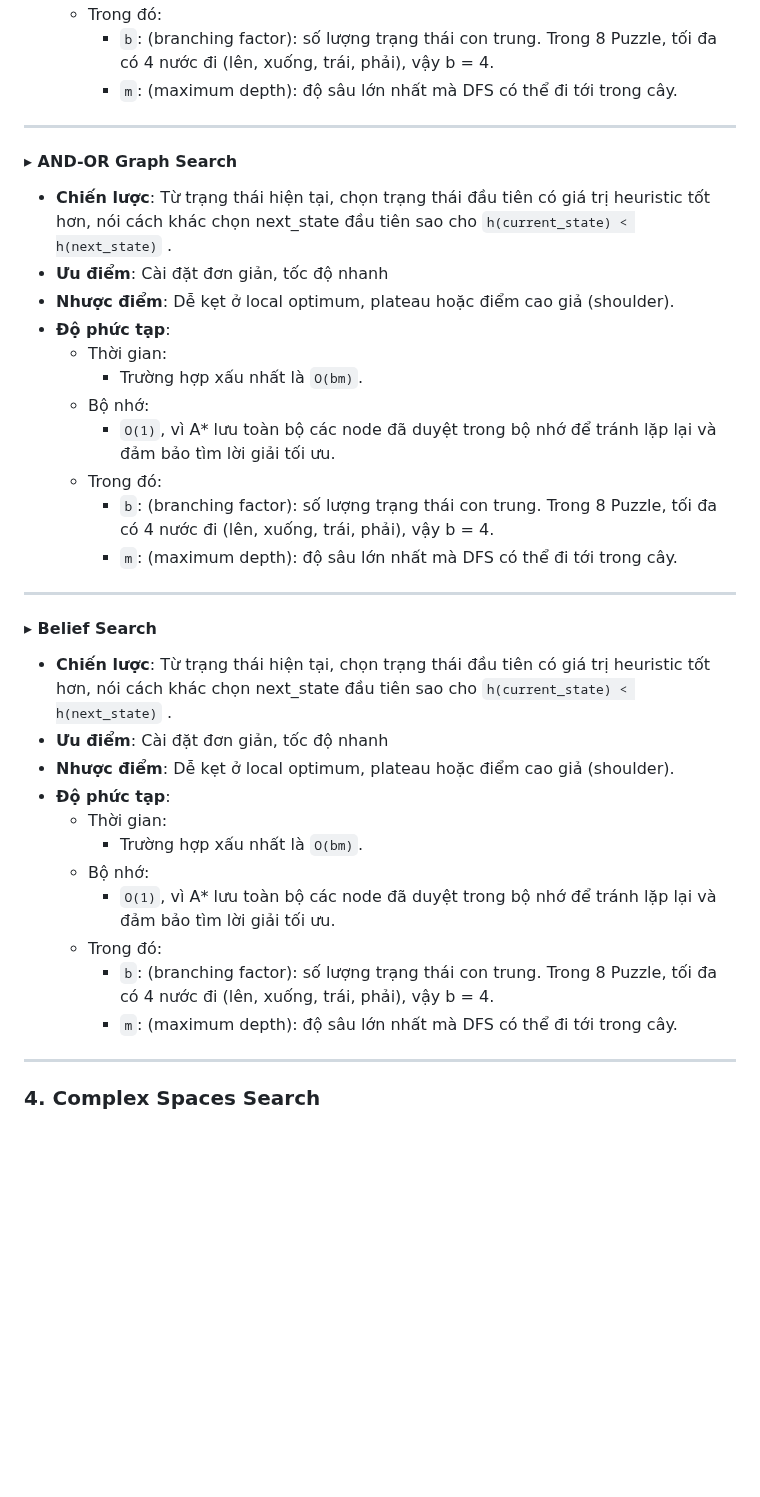
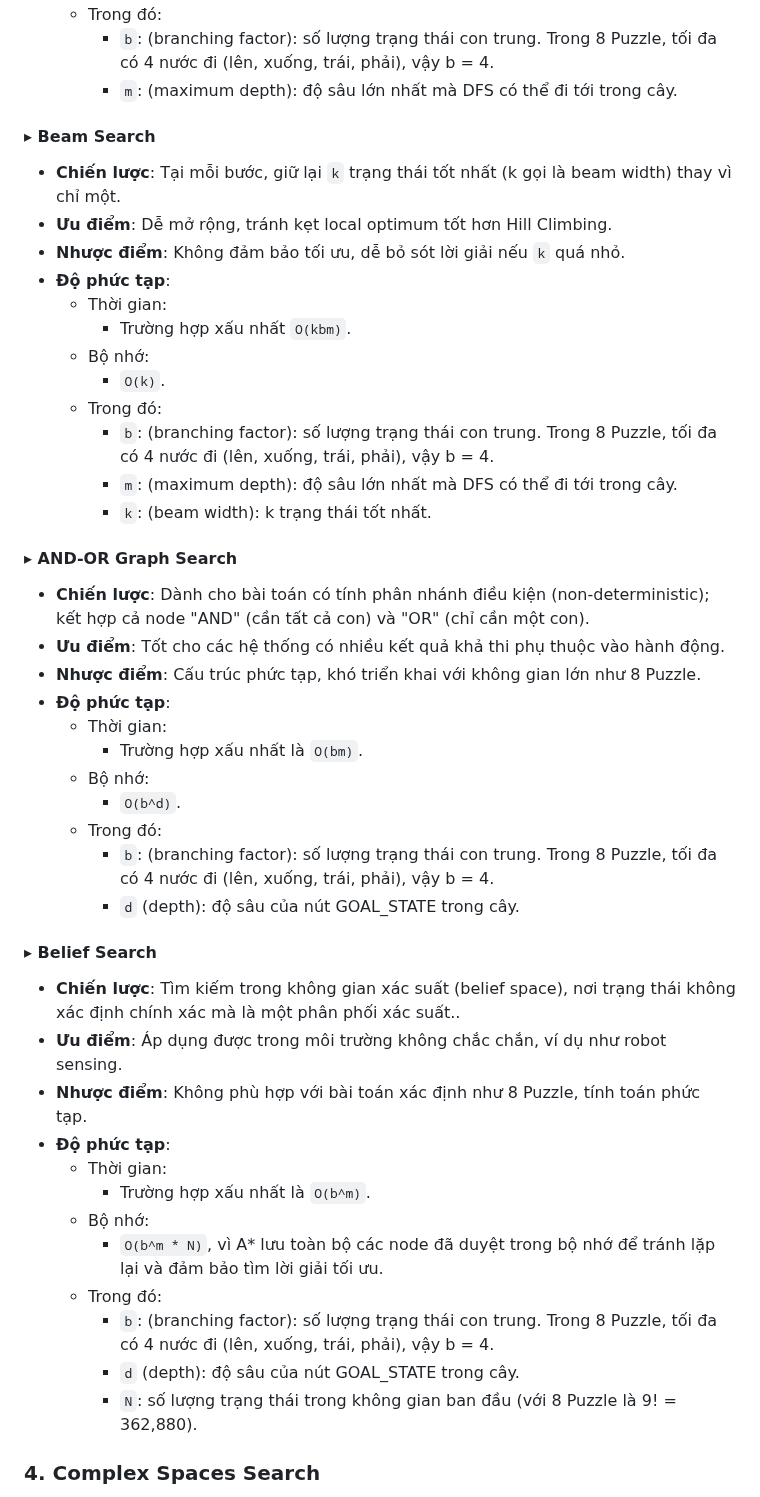
Before and after one commit to HuyinCP/23110222-Nghiem-Quang-Huy-Tuan-11, a Markdown page: README.md, the part around one of its changes. Drawn GitHub-style; blank space fills up the shorter version.

```diff
--- a/README.md
+++ b/README.md
@@ -223,33 +213,48 @@ Tìm kiếm theo hướng cải thiện trạng thái hiện tại mà không c
   - Trong đó:
     - `b`: (branching factor): số lượng trạng thái con trung. Trong 8 Puzzle, tối đa có 4 nước đi (lên, xuống, trái, phải), vậy b = 4.
     - `m`: (maximum depth): độ sâu lớn nhất mà DFS có thể đi tới trong cây.
----
+
+#### ▸ Beam Search
+* **Chiến lược**: Tại mỗi bước, giữ lại `k` trạng thái tốt nhất (k gọi là beam width) thay vì chỉ một.
+* **Ưu điểm**: Dễ mở rộng, tránh kẹt local optimum tốt hơn Hill Climbing.
+* **Nhược điểm**: Không đảm bảo tối ưu, dễ bỏ sót lời giải nếu `k` quá nhỏ.
+* **Độ phức tạp**:
+  - Thời gian:
+    - Trường hợp xấu nhất `O(kbm)`.
+  - Bộ nhớ:
+    - `O(k)`.
+  - Trong đó:
+    - `b`: (branching factor): số lượng trạng thái con trung. Trong 8 Puzzle, tối đa có 4 nước đi (lên, xuống, trái, phải), vậy b = 4.
+    - `m`: (maximum depth): độ sâu lớn nhất mà DFS có thể đi tới trong cây.
+    - `k`: (beam width): k trạng thái tốt nhất.
+
 #### ▸ AND-OR Graph Search
-* **Chiến lược**: Từ trạng thái hiện tại, chọn trạng thái đầu tiên có giá trị heuristic tốt hơn, nói cách khác chọn next_state đầu tiên sao cho `h(current_state) < h(next_state)` .
-* **Ưu điểm**: Cài đặt đơn giản, tốc độ nhanh
-* **Nhược điểm**: Dễ kẹt ở local optimum, plateau hoặc điểm cao giả (shoulder).
+* **Chiến lược**: Dành cho bài toán có tính phân nhánh điều kiện (non-deterministic); kết hợp cả node "AND" (cần tất cả con) và "OR" (chỉ cần một con).
+* **Ưu điểm**: Tốt cho các hệ thống có nhiều kết quả khả thi phụ thuộc vào hành động.
+* **Nhược điểm**: Cấu trúc phức tạp, khó triển khai với không gian lớn như 8 Puzzle.
 * **Độ phức tạp**:
   - Thời gian:
     - Trường hợp xấu nhất là `O(bm)`.
   - Bộ nhớ:
-    - `O(1)`, vì A* lưu toàn bộ các node đã duyệt trong bộ nhớ để tránh lặp lại và đảm bảo tìm lời giải tối ưu.
+    - `O(b^d)`.
   - Trong đó:
     - `b`: (branching factor): số lượng trạng thái con trung. Trong 8 Puzzle, tối đa có 4 nước đi (lên, xuống, trái, phải), vậy b = 4.
-    - `m`: (maximum depth): độ sâu lớn nhất mà DFS có thể đi tới trong cây.
----
+    - `d` (depth): độ sâu của nút GOAL_STATE trong cây.
+
 #### ▸ Belief Search
-* **Chiến lược**: Từ trạng thái hiện tại, chọn trạng thái đầu tiên có giá trị heuristic tốt hơn, nói cách khác chọn next_state đầu tiên sao cho `h(current_state) < h(next_state)` .
-* **Ưu điểm**: Cài đặt đơn giản, tốc độ nhanh
-* **Nhược điểm**: Dễ kẹt ở local optimum, plateau hoặc điểm cao giả (shoulder).
+* **Chiến lược**: Tìm kiếm trong không gian xác suất (belief space), nơi trạng thái không xác định chính xác mà là một phân phối xác suất..
+* **Ưu điểm**: Áp dụng được trong môi trường không chắc chắn, ví dụ như robot sensing.
+* **Nhược điểm**: Không phù hợp với bài toán xác định như 8 Puzzle, tính toán phức tạp.
 * **Độ phức tạp**:
   - Thời gian:
-    - Trường hợp xấu nhất là `O(bm)`.
+    - Trường hợp xấu nhất là `O(b^m)`.
   - Bộ nhớ:
-    - `O(1)`, vì A* lưu toàn bộ các node đã duyệt trong bộ nhớ để tránh lặp lại và đảm bảo tìm lời giải tối ưu.
+    - `O(b^m * N)`, vì A* lưu toàn bộ các node đã duyệt trong bộ nhớ để tránh lặp lại và đảm bảo tìm lời giải tối ưu.
   - Trong đó:
     - `b`: (branching factor): số lượng trạng thái con trung. Trong 8 Puzzle, tối đa có 4 nước đi (lên, xuống, trái, phải), vậy b = 4.
-    - `m`: (maximum depth): độ sâu lớn nhất mà DFS có thể đi tới trong cây.
----
+    - `d` (depth): độ sâu của nút GOAL_STATE trong cây.
+    - `N`: số lượng trạng thái trong không gian ban đầu (với 8 Puzzle là 9! = 362,880).
+
 
 ### 4. Complex Spaces Search
 
```
Also changed, not shown: other parts of README.md (+8 -18 lines).
